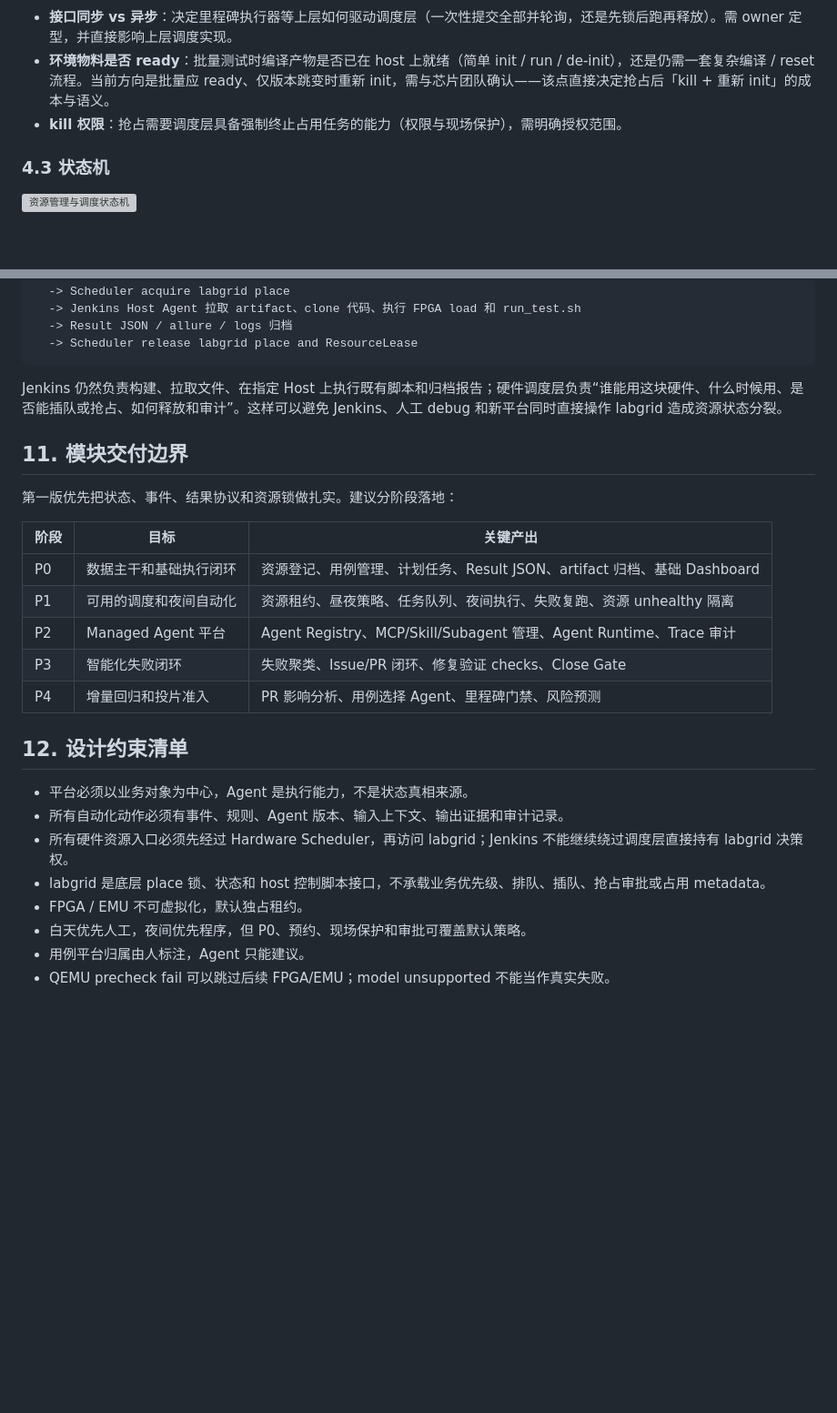
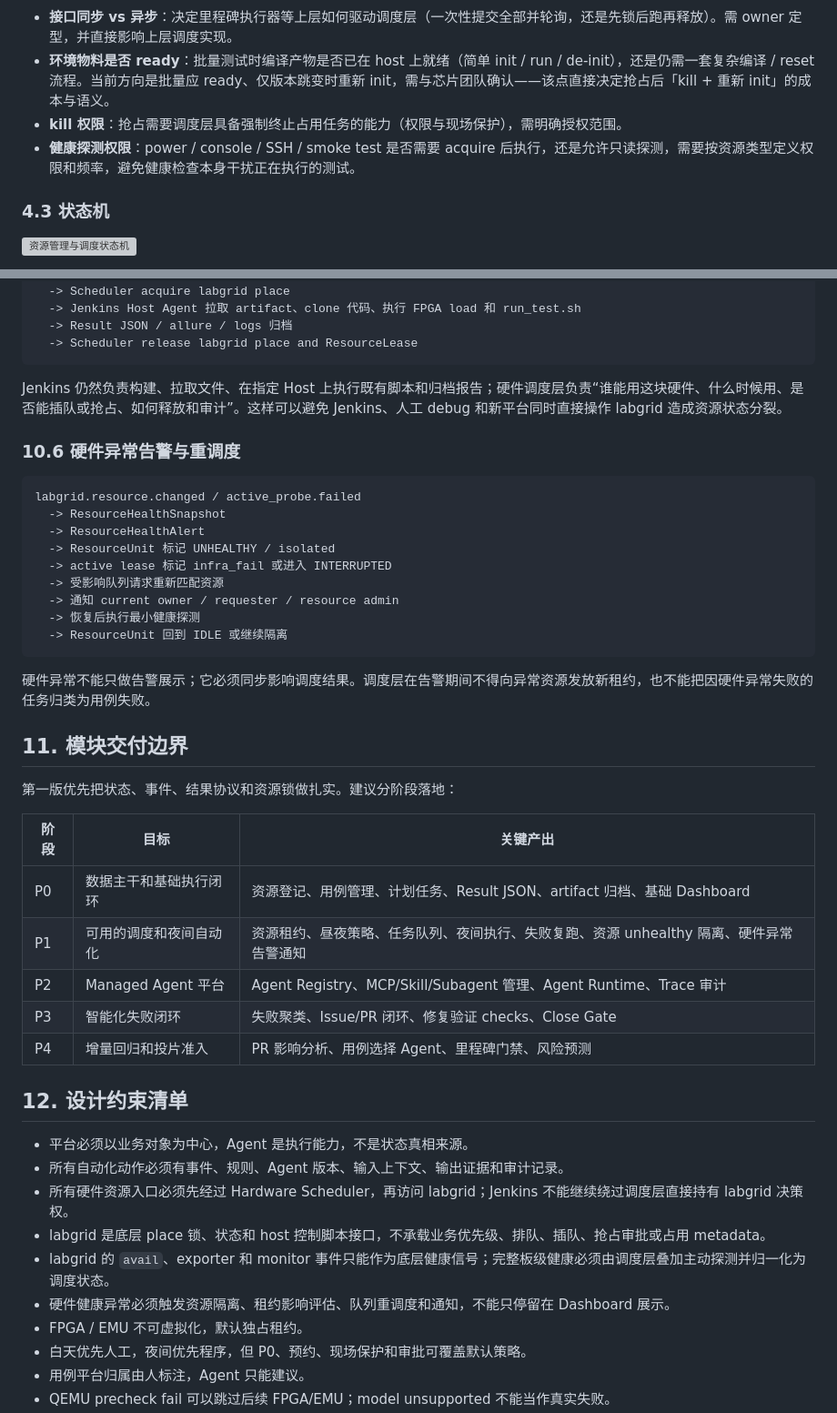
Before and after one commit to intellif-aied/CATP_docs, a Markdown page: architecture/final-design-document.md, 2 parts joined by grey strips. Shown at 91% size. GitHub-like rendering; blank space fills up the shorter version; grey boxes are pictures that could not be loaded.

````diff
--- a/architecture/final-design-document.md
+++ b/architecture/final-design-document.md
@@ -253,6 +282,7 @@ labgrid 只维护「设备状态注册表」——有哪些设备、当前是否
 - **接口同步 vs 异步**：决定里程碑执行器等上层如何驱动调度层（一次性提交全部并轮询，还是先锁后跑再释放）。需 owner 定型，并直接影响上层调度实现。
 - **环境物料是否 ready**：批量测试时编译产物是否已在 host 上就绪（简单 init / run / de-init），还是仍需一套复杂编译 / reset 流程。当前方向是批量应 ready、仅版本跳变时重新 init，需与芯片团队确认——该点直接决定抢占后「kill + 重新 init」的成本与语义。
 - **kill 权限**：抢占需要调度层具备强制终止占用任务的能力（权限与现场保护），需明确授权范围。
+- **健康探测权限**：power / console / SSH / smoke test 是否需要 acquire 后执行，还是允许只读探测，需要按资源类型定义权限和频率，避免健康检查本身干扰正在执行的测试。
 
 ### 4.3 状态机
 
@@ -630,6 +682,22 @@ jenkins.test_stage.requested
 
 Jenkins 仍然负责构建、拉取文件、在指定 Host 上执行既有脚本和归档报告；硬件调度层负责“谁能用这块硬件、什么时候用、是否能插队或抢占、如何释放和审计”。这样可以避免 Jenkins、人工 debug 和新平台同时直接操作 labgrid 造成资源状态分裂。
 
+### 10.6 硬件异常告警与重调度
+
+```text
+labgrid.resource.changed / active_probe.failed
+  -> ResourceHealthSnapshot
+  -> ResourceHealthAlert
+  -> ResourceUnit 标记 UNHEALTHY / isolated
+  -> active lease 标记 infra_fail 或进入 INTERRUPTED
+  -> 受影响队列请求重新匹配资源
+  -> 通知 current owner / requester / resource admin
+  -> 恢复后执行最小健康探测
+  -> ResourceUnit 回到 IDLE 或继续隔离
+```
+
+硬件异常不能只做告警展示；它必须同步影响调度结果。调度层在告警期间不得向异常资源发放新租约，也不能把因硬件异常失败的任务归类为用例失败。
+
 ## 11. 模块交付边界
 
 第一版优先把状态、事件、结果协议和资源锁做扎实。建议分阶段落地：
@@ -637,7 +705,7 @@ Jenkins 仍然负责构建、拉取文件、在指定 Host 上执行既有脚本
 | 阶段 | 目标 | 关键产出 |
 | --- | --- | --- |
 | P0 | 数据主干和基础执行闭环 | 资源登记、用例管理、计划任务、Result JSON、artifact 归档、基础 Dashboard |
-| P1 | 可用的调度和夜间自动化 | 资源租约、昼夜策略、任务队列、夜间执行、失败复跑、资源 unhealthy 隔离 |
+| P1 | 可用的调度和夜间自动化 | 资源租约、昼夜策略、任务队列、夜间执行、失败复跑、资源 unhealthy 隔离、硬件异常告警通知 |
 | P2 | Managed Agent 平台 | Agent Registry、MCP/Skill/Subagent 管理、Agent Runtime、Trace 审计 |
 | P3 | 智能化失败闭环 | 失败聚类、Issue/PR 闭环、修复验证 checks、Close Gate |
 | P4 | 增量回归和投片准入 | PR 影响分析、用例选择 Agent、里程碑门禁、风险预测 |
@@ -648,6 +716,8 @@ Jenkins 仍然负责构建、拉取文件、在指定 Host 上执行既有脚本
 - 所有自动化动作必须有事件、规则、Agent 版本、输入上下文、输出证据和审计记录。
 - 所有硬件资源入口必须先经过 Hardware Scheduler，再访问 labgrid；Jenkins 不能继续绕过调度层直接持有 labgrid 决策权。
 - labgrid 是底层 place 锁、状态和 host 控制脚本接口，不承载业务优先级、排队、插队、抢占审批或占用 metadata。
+- labgrid 的 `avail`、exporter 和 monitor 事件只能作为底层健康信号；完整板级健康必须由调度层叠加主动探测并归一化为调度状态。
+- 硬件健康异常必须触发资源隔离、租约影响评估、队列重调度和通知，不能只停留在 Dashboard 展示。
 - FPGA / EMU 不可虚拟化，默认独占租约。
 - 白天优先人工，夜间优先程序，但 P0、预约、现场保护和审批可覆盖默认策略。
 - 用例平台归属由人标注，Agent 只能建议。
````
Also changed, not shown: other parts of architecture/final-design-document.md (+58 -7 lines).
